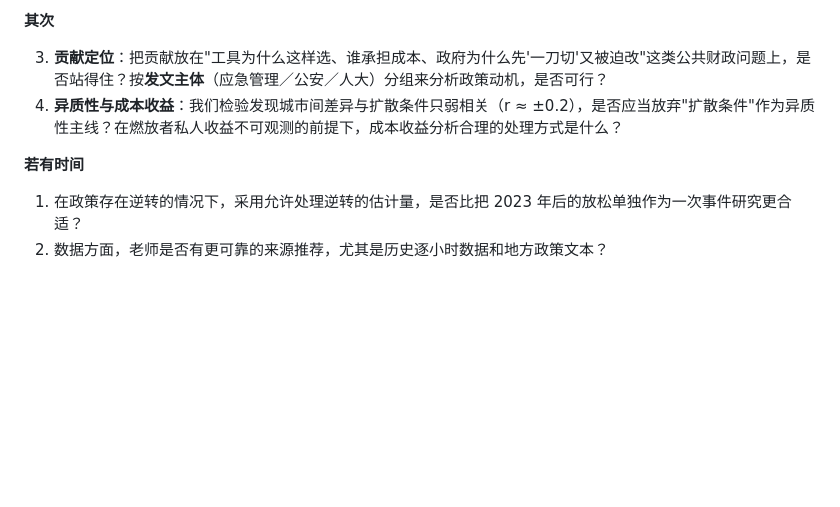
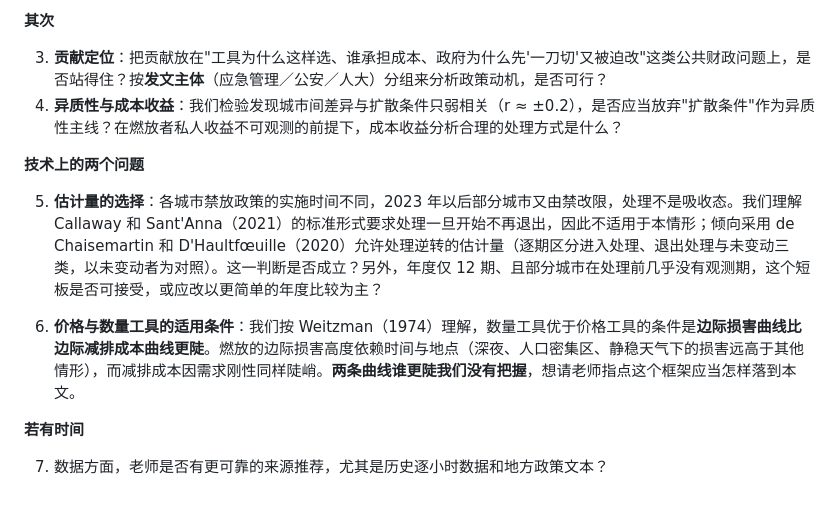
Before and after one commit to YINN233/public-finance-essay-fireworks, a Markdown page: docs/讨论提纲-与老师讨论稿.md, the part around the change. Drawn GitHub-style; blank space fills up the shorter version.

Commit message:
第八节：把两个技术问题单列并理顺编号
原先把估计量的选择压在"若有时间"一组里，位置偏低；Weitzman 那条疑问只写在
正文第一节，未进入问题清单。

改动：
- 新增"技术上的两个问题"一组，列入 5（估计量的选择，含 12 期偏少的短板）
  与 6（价格与数量工具的适用条件，即两条曲线谁更陡）；
- 编号改为 1–7 连续（原先"若有时间"分组内从 1 重新编号）；
- 数据来源一问降为第 7 条。

Co-Authored-By: Claude Code <noreply@anthropic.com>

```diff
--- a/docs/讨论提纲-与老师讨论稿.md
+++ b/docs/讨论提纲-与老师讨论稿.md
@@ -153,8 +153,12 @@
 3. **贡献定位**：把贡献放在"工具为什么这样选、谁承担成本、政府为什么先'一刀切'又被迫改"这类公共财政问题上，是否站得住？按**发文主体**（应急管理／公安／人大）分组来分析政策动机，是否可行？
 4. **异质性与成本收益**：我们检验发现城市间差异与扩散条件只弱相关（r ≈ ±0.2），是否应当放弃"扩散条件"作为异质性主线？在燃放者私人收益不可观测的前提下，成本收益分析合理的处理方式是什么？
 
+**技术上的两个问题**
+
+5. **估计量的选择**：各城市禁放政策的实施时间不同，2023 年以后部分城市又由禁改限，处理不是吸收态。我们理解 Callaway 和 Sant'Anna（2021）的标准形式要求处理一旦开始不再退出，因此不适用于本情形；倾向采用 de Chaisemartin 和 D'Haultfœuille（2020）允许处理逆转的估计量（逐期区分进入处理、退出处理与未变动三类，以未变动者为对照）。这一判断是否成立？另外，年度仅 12 期、且部分城市在处理前几乎没有观测期，这个短板是否可接受，或应改以更简单的年度比较为主？
+
+6. **价格与数量工具的适用条件**：我们按 Weitzman（1974）理解，数量工具优于价格工具的条件是**边际损害曲线比边际减排成本曲线更陡**。燃放的边际损害高度依赖时间与地点（深夜、人口密集区、静稳天气下的损害远高于其他情形），而减排成本因需求刚性同样陡峭。**两条曲线谁更陡我们没有把握**，想请老师指点这个框架应当怎样落到本文。
 
 **若有时间**
 
-1. 在政策存在逆转的情况下，采用允许处理逆转的估计量，是否比把 2023 年后的放松单独作为一次事件研究更合适？
-2. 数据方面，老师是否有更可靠的来源推荐，尤其是历史逐小时数据和地方政策文本？
+7. 数据方面，老师是否有更可靠的来源推荐，尤其是历史逐小时数据和地方政策文本？
```
